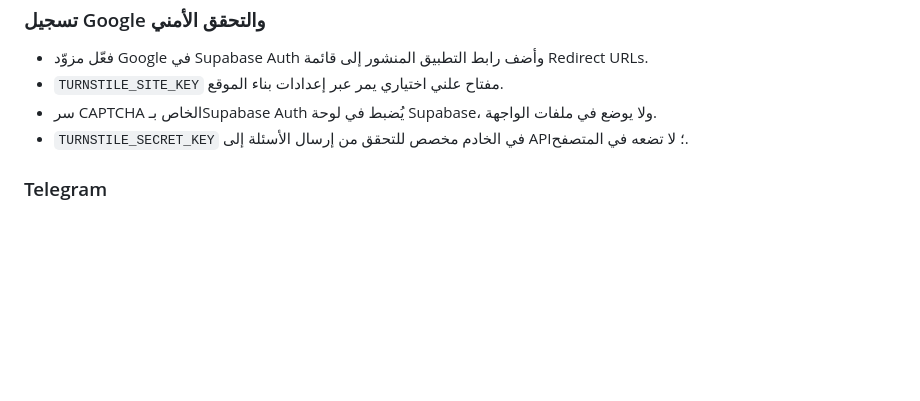
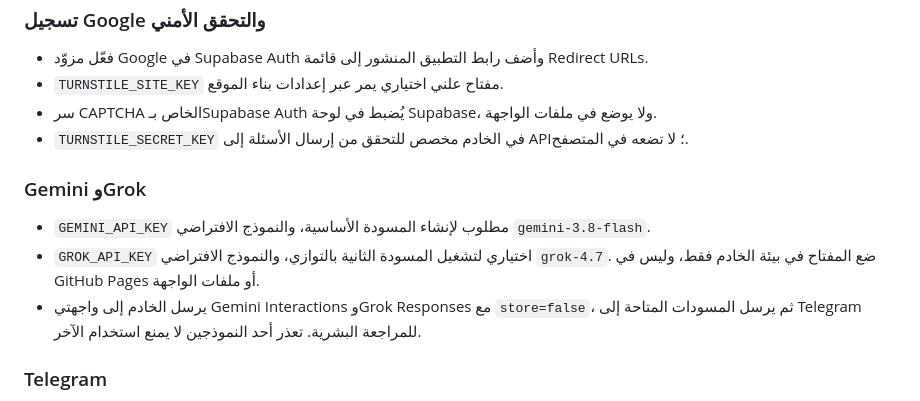
Before and after one commit to aboserag925-alt/-hares, a Markdown page: README.md, the part around the change. GitHub-like rendering; blank space fills up the shorter version.

Commit message:
Document parallel Gemini and Grok model behavior

```diff
--- a/README.md
+++ b/README.md
@@ -141,6 +141,11 @@ select id from auth.users where email = 'admin@example.com';
 - سر CAPTCHA الخاص بـSupabase Auth يُضبط في لوحة Supabase، ولا يوضع في ملفات الواجهة.
 - `TURNSTILE_SECRET_KEY` في الخادم مخصص للتحقق من إرسال الأسئلة إلى API؛ لا تضعه في المتصفح.
 
+### Gemini وGrok
+- `GEMINI_API_KEY` مطلوب لإنشاء المسودة الأساسية، والنموذج الافتراضي `gemini-3.8-flash`.
+- `GROK_API_KEY` اختياري لتشغيل المسودة الثانية بالتوازي، والنموذج الافتراضي `grok-4.7`. ضع المفتاح في بيئة الخادم فقط، وليس في GitHub Pages أو ملفات الواجهة.
+- يرسل الخادم إلى واجهتي Gemini Interactions وGrok Responses مع `store=false`، ثم يرسل المسودات المتاحة إلى Telegram للمراجعة البشرية. تعذر أحد النموذجين لا يمنع استخدام الآخر.
+
 ### Telegram
 - اترك `TELEGRAM_BOT_ENABLED=false` حتى تضبط البوت.
 - عند التفعيل، ضع `TELEGRAM_BOT_TOKEN` و`TELEGRAM_CHAT_ID` في بيئة الخادم فقط، ويمكن ضبط `SITE_URL` لرابط الموقع.
```
